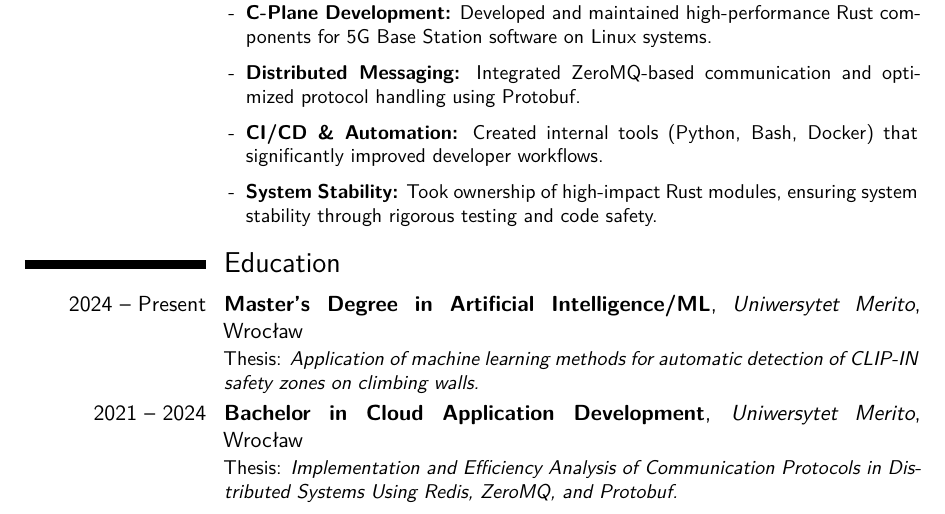
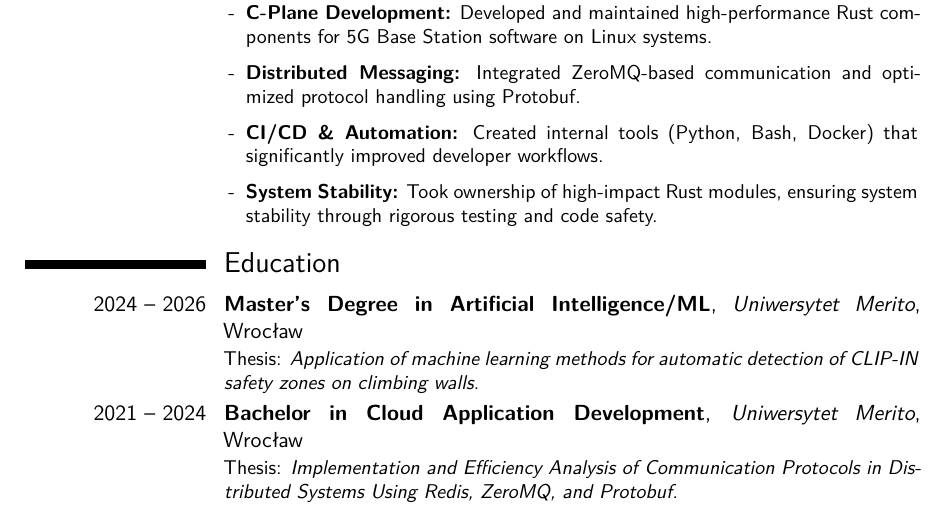
Before and after one commit to jaroslawroszyk/Resume, a LaTeX CV (src/Jaroslaw_Roszyk_CV.tex): part of page 1 of 2, cut so that both start at the same text. Compiled offline with XeLaTeX.

Commit message:
Update education section with correct dates

```diff
--- a/src/Jaroslaw_Roszyk_CV.tex
+++ b/src/Jaroslaw_Roszyk_CV.tex
@@ -52,7 +52,7 @@
 \end{itemize}}
 
 \section{Education}
-\cventry{2024 -- Present}{Master's Degree in Artificial Intelligence/ML}{Uniwersytet Merito}{Wrocław}{}{Thesis: \textit{Application of machine learning methods for automatic detection of CLIP-IN safety zones on climbing walls.}}
+\cventry{2024 -- 2026}{Master's Degree in Artificial Intelligence/ML}{Uniwersytet Merito}{Wrocław}{}{Thesis: \textit{Application of machine learning methods for automatic detection of CLIP-IN safety zones on climbing walls.}}
 \cventry{2021 -- 2024}{Bachelor in Cloud Application Development}{Uniwersytet Merito}{Wrocław}{}{Thesis: \textit{Implementation and Efficiency Analysis of Communication Protocols in Distributed Systems Using Redis, ZeroMQ, and Protobuf.}}
 
 \newpage
```
